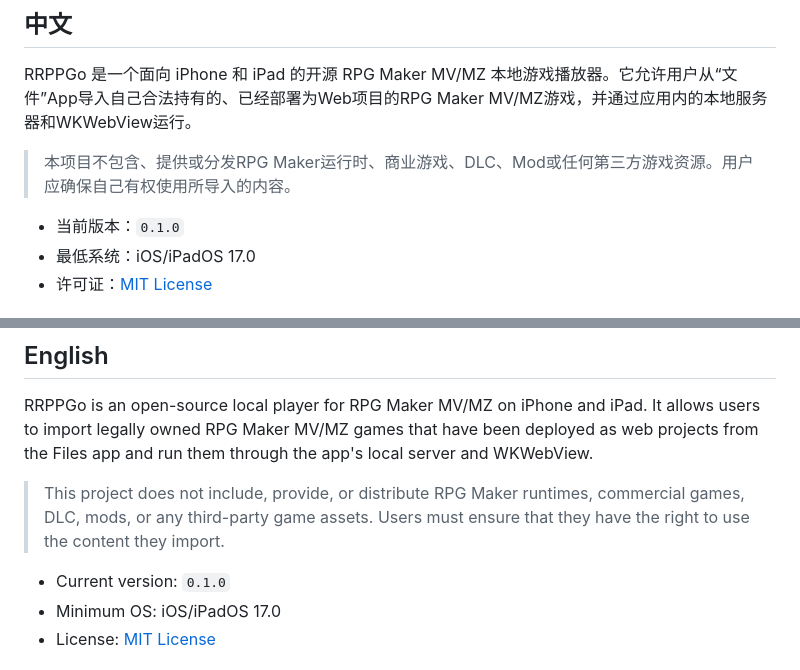
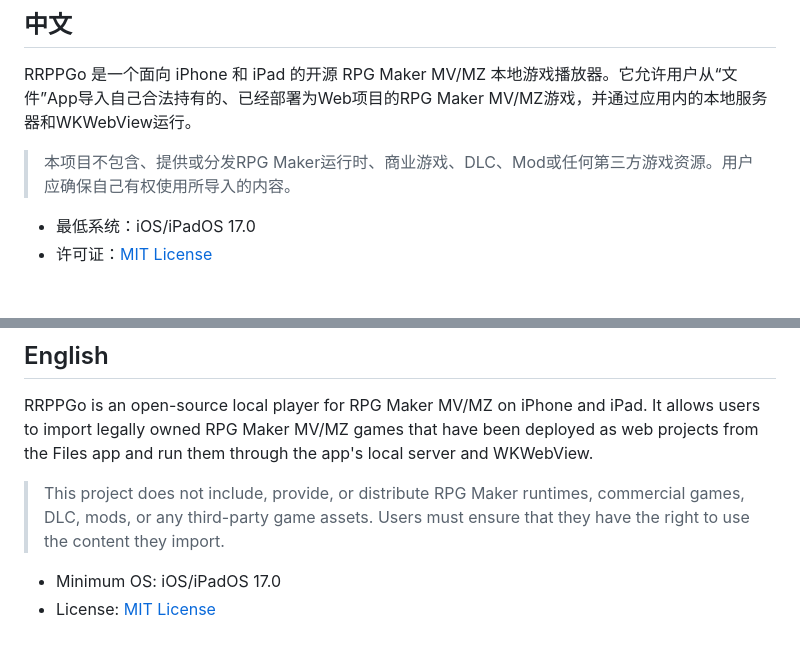
Before and after one commit to 2p1endid/iosrpg-player, a Markdown page: README.md, 2 parts joined by grey strips. Drawn GitHub-style.

```diff
--- a/README.md
+++ b/README.md
@@ -8,7 +8,6 @@ RRPPGo 是一个面向 iPhone 和 iPad 的开源 RPG Maker MV/MZ 本地游戏播
 
 > 本项目不包含、提供或分发RPG Maker运行时、商业游戏、DLC、Mod或任何第三方游戏资源。用户应确保自己有权使用所导入的内容。
 
-- 当前版本：`0.1.0`
 - 最低系统：iOS/iPadOS 17.0
 - 许可证：[MIT License](LICENSE)
 
@@ -76,7 +75,6 @@ RRPPGo is an open-source local player for RPG Maker MV/MZ on iPhone and iPad. It
 
 > This project does not include, provide, or distribute RPG Maker runtimes, commercial games, DLC, mods, or any third-party game assets. Users must ensure that they have the right to use the content they import.
 
-- Current version: `0.1.0`
 - Minimum OS: iOS/iPadOS 17.0
 - License: [MIT License](LICENSE)
 
```
